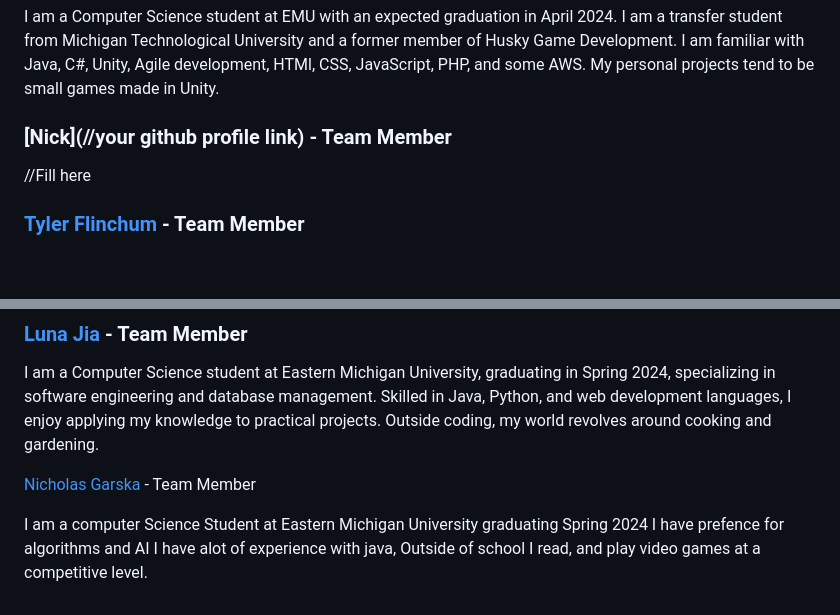
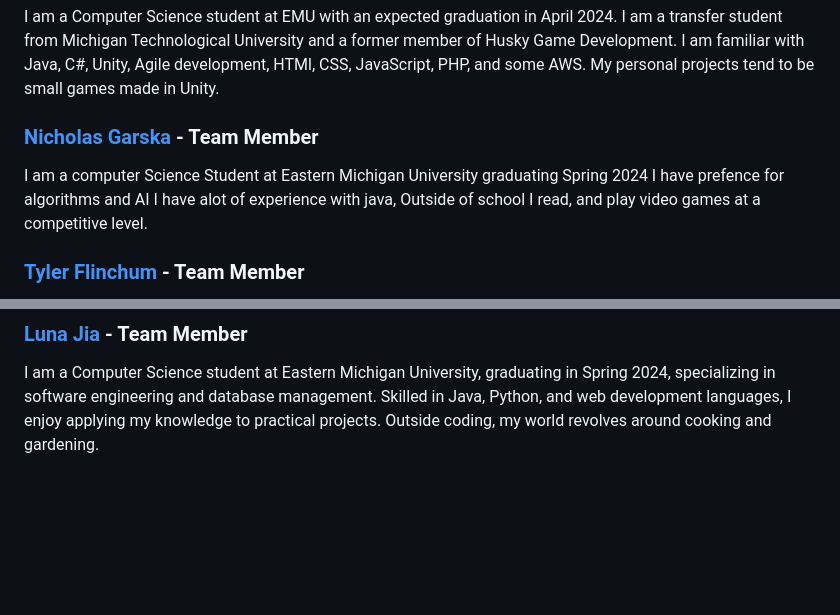
Before and after one commit to COSC481W-2024Winter/JARVIS, a Markdown page: README.md, 2 parts joined by grey strips. GitHub-like rendering; blank space fills up the shorter version.

Commit message:
Update README.md with Nick's profile

```diff
--- a/README.md
+++ b/README.md
@@ -15,9 +15,9 @@ I am a student of Data Science at EMU. I am graduating in April 2024. I have exp
 
 I am a Computer Science student at EMU with an expected graduation in April 2024. I am a transfer student from Michigan Technological University and a former member of Husky Game Development. I am familiar with Java, C#, Unity, Agile development, HTMl, CSS, JavaScript, PHP, and some AWS. My personal projects tend to be small games made in Unity.
 
-### [Nick](//your github profile link) - Team Member
+### [Nicholas Garska](https://github.com/Nick-Garska) - Team Member
 
-//Fill here
+I am a computer Science Student at Eastern Michigan University graduating Spring 2024 I have prefence for algorithms and AI I have alot of experience with java, Outside of school I read, and play video games at a competitive level.
 
 ### [Tyler Flinchum](https://github.com/TFlinchu) - Team Member
 
@@ -30,7 +30,3 @@ I am a Computer Science student at EMU and will be graduating Winter 2024. My in
 ### [Luna Jia](https://github.com/Luna-Jia) - Team Member
 
 I am a Computer Science student at Eastern Michigan University, graduating in Spring 2024, specializing in software engineering and database management. Skilled in Java, Python, and web development languages, I enjoy applying my knowledge to practical projects. Outside coding, my world revolves around cooking and gardening.
-
-[Nicholas Garska](https://github.com/Nick-Garska) - Team Member
-
-I am a computer Science Student at Eastern Michigan University graduating Spring 2024 I have prefence for algorithms and AI I have alot of experience with java, Outside of school I read, and play video games at a competitive level.
```
